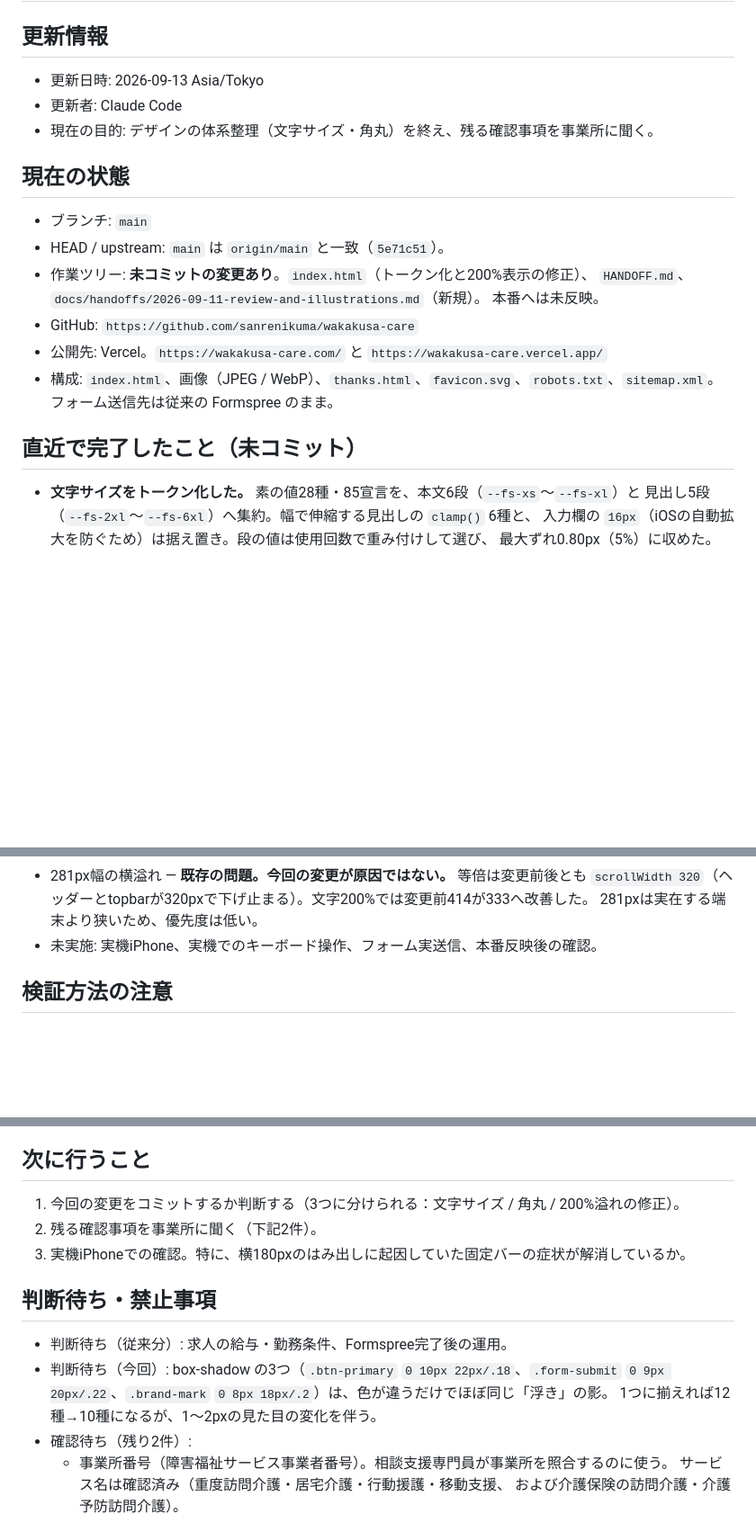
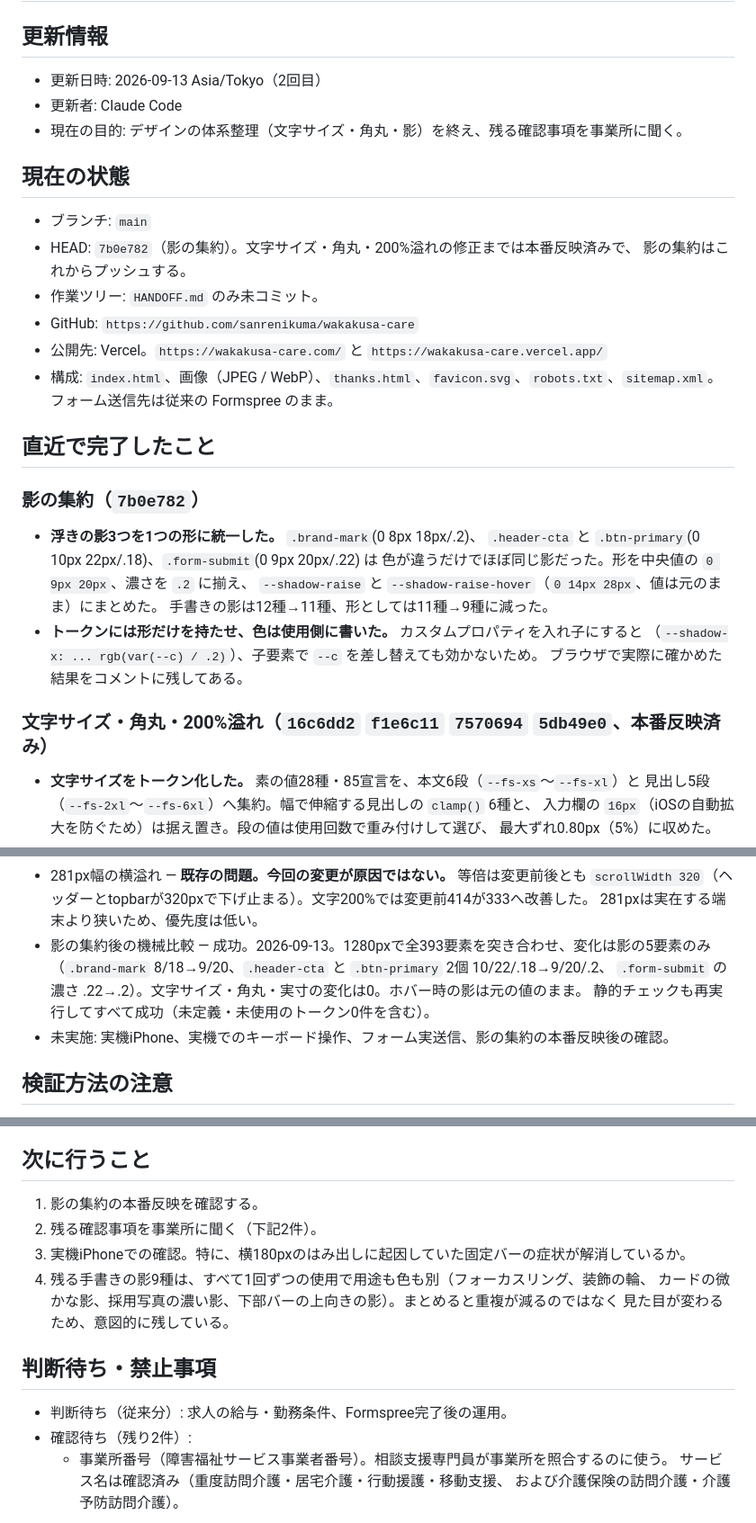
Before and after one commit to sanrenikuma/wakakusa-care, a Markdown page: HANDOFF.md, 3 parts joined by grey strips. Shown at 90% size. GitHub-like rendering; blank space fills up the shorter version.

Commit message:
docs: 影の集約と、カスタムプロパティの入れ子の落とし穴をHANDOFFに残す
集約した3つの影と、残す9種の理由を記録した。
あわせて、カスタムプロパティを入れ子にすると子要素での差し替えが効かないこと
（ブラウザで確認済み）を、実装上の注意として残した。

Co-Authored-By: Claude Opus 5 <noreply@anthropic.com>

```diff
--- a/HANDOFF.md
+++ b/HANDOFF.md
@@ -2,23 +2,35 @@
 
 ## 更新情報
 
-- 更新日時: 2026-09-13 Asia/Tokyo
+- 更新日時: 2026-09-13 Asia/Tokyo（2回目）
 - 更新者: Claude Code
-- 現在の目的: デザインの体系整理（文字サイズ・角丸）を終え、残る確認事項を事業所に聞く。
+- 現在の目的: デザインの体系整理（文字サイズ・角丸・影）を終え、残る確認事項を事業所に聞く。
 
 ## 現在の状態
 
 - ブランチ: `main`
-- HEAD / upstream: `main` は `origin/main` と一致（`5e71c51`）。
-- 作業ツリー: **未コミットの変更あり**。`index.html`（トークン化と200%表示の修正）、
-  `HANDOFF.md`、`docs/handoffs/2026-09-11-review-and-illustrations.md`（新規）。
-  本番へは未反映。
+- HEAD: `7b0e782`（影の集約）。文字サイズ・角丸・200%溢れの修正までは本番反映済みで、
+  影の集約はこれからプッシュする。
+- 作業ツリー: `HANDOFF.md` のみ未コミット。
 - GitHub: `https://github.com/sanrenikuma/wakakusa-care`
 - 公開先: Vercel。`https://wakakusa-care.com/` と `https://wakakusa-care.vercel.app/`
 - 構成: `index.html`、画像（JPEG / WebP）、`thanks.html`、`favicon.svg`、`robots.txt`、`sitemap.xml`。
   フォーム送信先は従来の Formspree のまま。
 
-## 直近で完了したこと（未コミット）
+## 直近で完了したこと
+
+### 影の集約（`7b0e782`）
+
+- **浮きの影3つを1つの形に統一した。** `.brand-mark`(0 8px 18px/.2)、
+  `.header-cta` と `.btn-primary`(0 10px 22px/.18)、`.form-submit`(0 9px 20px/.22) は
+  色が違うだけでほぼ同じ影だった。形を中央値の `0 9px 20px`、濃さを `.2` に揃え、
+  `--shadow-raise` と `--shadow-raise-hover`（`0 14px 28px`、値は元のまま）にまとめた。
+  手書きの影は12種→11種、形としては11種→9種に減った。
+- **トークンには形だけを持たせ、色は使用側に書いた。** カスタムプロパティを入れ子にすると
+  （`--shadow-x: ... rgb(var(--c) / .2)`）、子要素で `--c` を差し替えても効かないため。
+  ブラウザで実際に確かめた結果をコメントに残してある。
+
+### 文字サイズ・角丸・200%溢れ（`16c6dd2` `f1e6c11` `7570694` `5db49e0`、本番反映済み）
 
 - **文字サイズをトークン化した。** 素の値28種・85宣言を、本文6段（`--fs-xs`〜`--fs-xl`）と
   見出し5段（`--fs-2xl`〜`--fs-6xl`）へ集約。幅で伸縮する見出しの `clamp()` 6種と、
@@ -51,7 +63,11 @@
 - 281px幅の横溢れ — **既存の問題。今回の変更が原因ではない。** 等倍は変更前後とも
   `scrollWidth 320`（ヘッダーとtopbarが320pxで下げ止まる）。文字200%では変更前414が333へ改善した。
   281pxは実在する端末より狭いため、優先度は低い。
-- 未実施: 実機iPhone、実機でのキーボード操作、フォーム実送信、本番反映後の確認。
+- 影の集約後の機械比較 — 成功。2026-09-13。1280pxで全393要素を突き合わせ、変化は影の5要素のみ
+  （`.brand-mark` 8/18→9/20、`.header-cta` と `.btn-primary` 2個 10/22/.18→9/20/.2、
+  `.form-submit` の濃さ .22→.2）。文字サイズ・角丸・実寸の変化は0。ホバー時の影は元の値のまま。
+  静的チェックも再実行してすべて成功（未定義・未使用のトークン0件を含む）。
+- 未実施: 実機iPhone、実機でのキーボード操作、フォーム実送信、影の集約の本番反映後の確認。
 
 ## 検証方法の注意
 
@@ -65,16 +81,16 @@
 
 ## 次に行うこと
 
-1. 今回の変更をコミットするか判断する（3つに分けられる：文字サイズ / 角丸 / 200%溢れの修正）。
+1. 影の集約の本番反映を確認する。
 2. 残る確認事項を事業所に聞く（下記2件）。
 3. 実機iPhoneでの確認。特に、横180pxのはみ出しに起因していた固定バーの症状が解消しているか。
+4. 残る手書きの影9種は、すべて1回ずつの使用で用途も色も別（フォーカスリング、装飾の輪、
+   カードの微かな影、採用写真の濃い影、下部バーの上向きの影）。まとめると重複が減るのではなく
+   見た目が変わるため、意図的に残している。
 
 ## 判断待ち・禁止事項
 
 - 判断待ち（従来分）: 求人の給与・勤務条件、Formspree完了後の運用。
-- 判断待ち（今回）: box-shadow の3つ（`.btn-primary` `0 10px 22px/.18`、`.form-submit`
-  `0 9px 20px/.22`、`.brand-mark` `0 8px 18px/.2`）は、色が違うだけでほぼ同じ「浮き」の影。
-  1つに揃えれば12種→10種になるが、1〜2pxの見た目の変化を伴う。
 - 確認待ち（残り2件）:
   - 事業所番号（障害福祉サービス事業者番号）。相談支援専門員が事業所を照合するのに使う。
     サービス名は確認済み（重度訪問介護・居宅介護・行動援護・移動支援、
```
